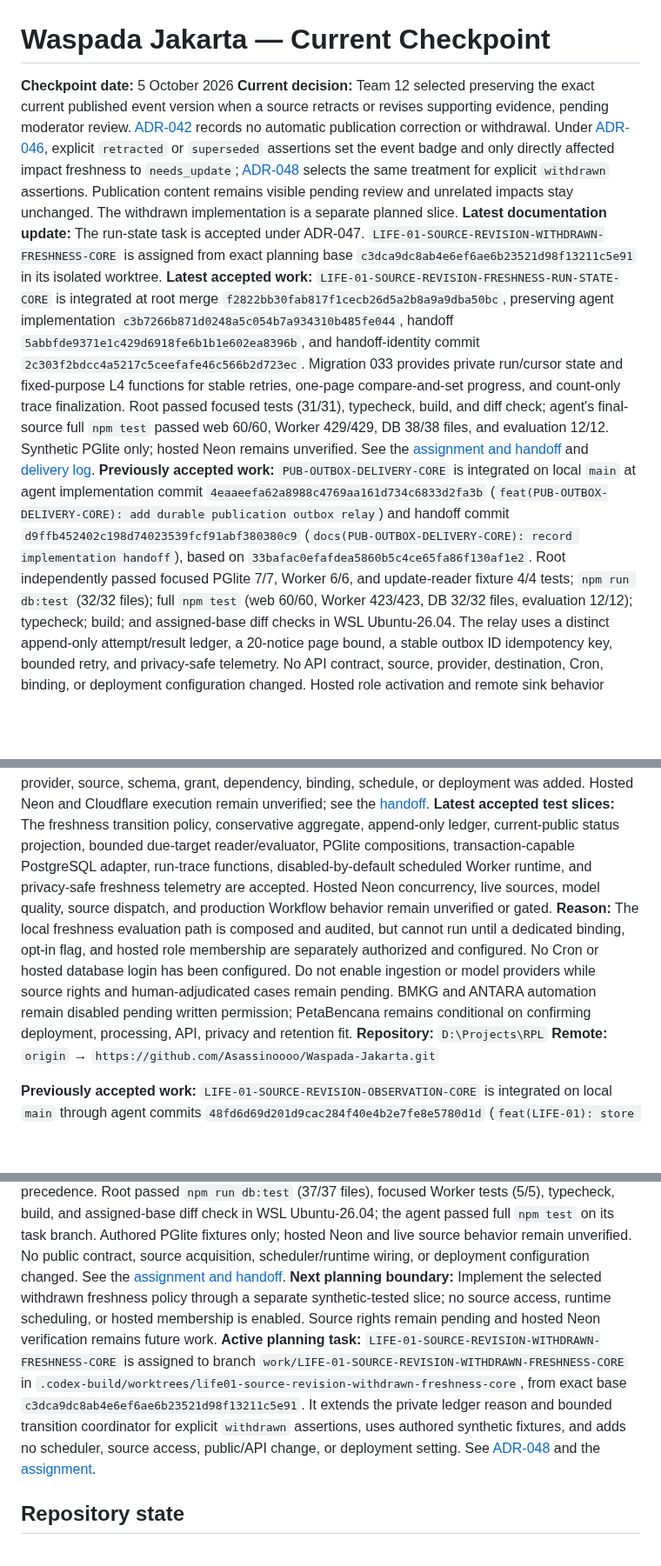
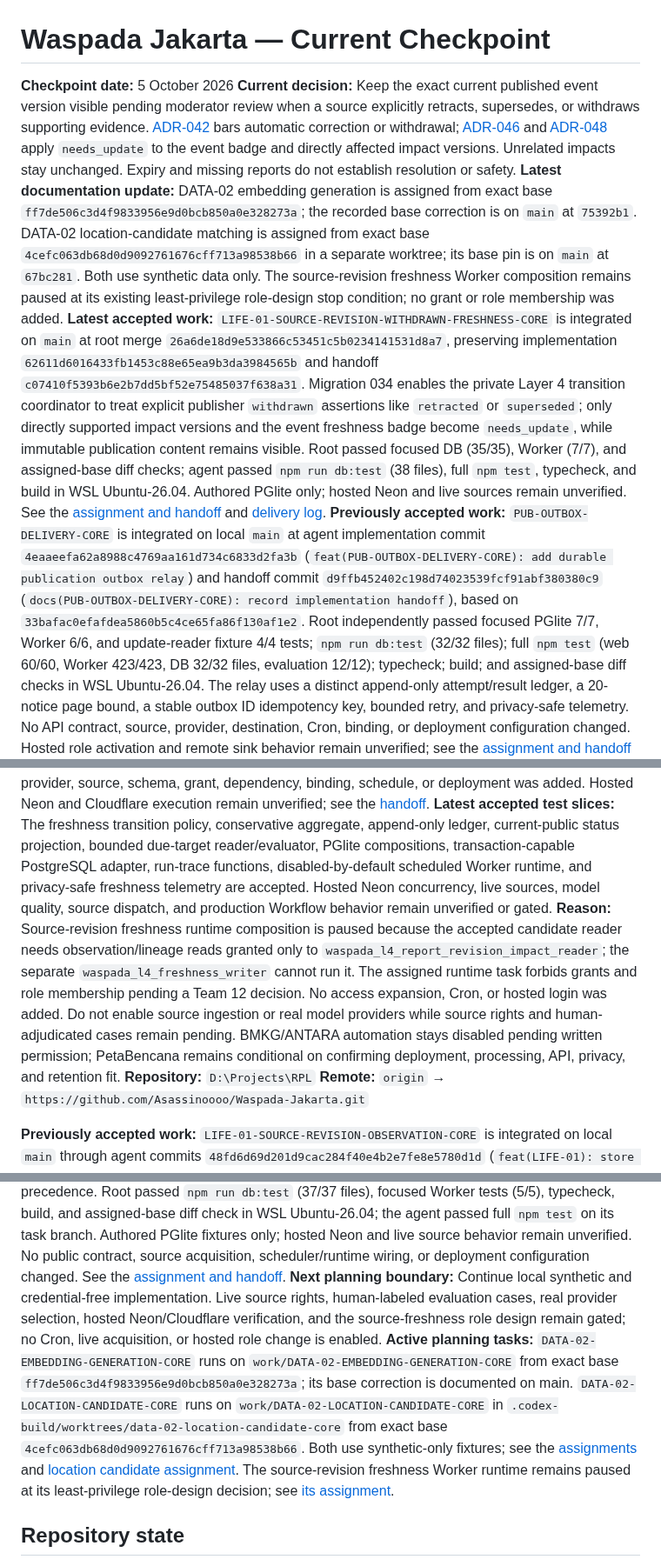
Before and after one commit to Asassinoooo/Waspada-Jakarta, a Markdown page: docs/CURRENT_CHECKPOINT.md, 3 parts joined by grey strips. Shown at 87% size. Rendered like a GitHub page; blank space fills up the shorter version.

Commit message:
docs: refresh project checkpoint

```diff
--- a/docs/CURRENT_CHECKPOINT.md
+++ b/docs/CURRENT_CHECKPOINT.md
@@ -1,21 +1,21 @@
 # Waspada Jakarta — Current Checkpoint
 
 **Checkpoint date:** 5 October 2026
-**Current decision:** Team 12 selected preserving the exact current published event version when a source retracts or revises supporting evidence, pending moderator review. [ADR-042](decisions/ADR-042-source-revision-publication-review.md) records no automatic publication correction or withdrawal. Under [ADR-046](decisions/ADR-046-source-revision-freshness.md), explicit `retracted` or `superseded` assertions set the event badge and only directly affected impact freshness to `needs_update`; [ADR-048](decisions/ADR-048-source-report-withdrawn-freshness.md) selects the same treatment for explicit `withdrawn` assertions. Publication content remains visible pending review and unrelated impacts stay unchanged. The withdrawn implementation is a separate planned slice.
-**Latest documentation update:** The run-state task is accepted under ADR-047. `LIFE-01-SOURCE-REVISION-WITHDRAWN-FRESHNESS-CORE` is assigned from exact planning base `c3dca9dc8ab4e6ef6ae6b23521d98f13211c5e91` in its isolated worktree.
-**Latest accepted work:** `LIFE-01-SOURCE-REVISION-FRESHNESS-RUN-STATE-CORE` is integrated at root merge `f2822bb30fab817f1cecb26d5a2b8a9a9dba50bc`, preserving agent implementation `c3b7266b871d0248a5c054b7a934310b485fe044`, handoff `5abbfde9371e1c429d6918fe6b1b1e602ea8396b`, and handoff-identity commit `2c303f2bdcc4a5217c5ceefafe46c566b2d723ec`. Migration 033 provides private run/cursor state and fixed-purpose L4 functions for stable retries, one-page compare-and-set progress, and count-only trace finalization. Root passed focused tests (31/31), typecheck, build, and diff check; agent's final-source full `npm test` passed web 60/60, Worker 429/429, DB 38/38 files, and evaluation 12/12. Synthetic PGlite only; hosted Neon remains unverified. See the [assignment and handoff](assignments/LIFE-01-SOURCE-REVISION-FRESHNESS-RUN-STATE-CORE.md) and [delivery log](DELIVERY_LOG.md).
+**Current decision:** Keep the exact current published event version visible pending moderator review when a source explicitly retracts, supersedes, or withdraws supporting evidence. [ADR-042](decisions/ADR-042-source-revision-publication-review.md) bars automatic correction or withdrawal; [ADR-046](decisions/ADR-046-source-revision-freshness.md) and [ADR-048](decisions/ADR-048-source-report-withdrawn-freshness.md) apply `needs_update` to the event badge and directly affected impact versions. Unrelated impacts stay unchanged. Expiry and missing reports do not establish resolution or safety.
+**Latest documentation update:** DATA-02 embedding generation is assigned from exact base `ff7de506c3d4f9833956e9d0bcb850a0e328273a`; the recorded base correction is on `main` at `75392b1`. DATA-02 location-candidate matching is assigned from exact base `4cefc063db68d0d9092761676cff713a98538b66` in a separate worktree; its base pin is on `main` at `67bc281`. Both use synthetic data only. The source-revision freshness Worker composition remains paused at its existing least-privilege role-design stop condition; no grant or role membership was added.
+**Latest accepted work:** `LIFE-01-SOURCE-REVISION-WITHDRAWN-FRESHNESS-CORE` is integrated on `main` at root merge `26a6de18d9e533866c53451c5b0234141531d8a7`, preserving implementation `62611d6016433fb1453c88e65ea9b3da3984565b` and handoff `c07410f5393b6e2b7dd5bf52e75485037f638a31`. Migration 034 enables the private Layer 4 transition coordinator to treat explicit publisher `withdrawn` assertions like `retracted` or `superseded`; only directly supported impact versions and the event freshness badge become `needs_update`, while immutable publication content remains visible. Root passed focused DB (35/35), Worker (7/7), and assigned-base diff checks; agent passed `npm run db:test` (38 files), full `npm test`, typecheck, and build in WSL Ubuntu-26.04. Authored PGlite only; hosted Neon and live sources remain unverified. See the [assignment and handoff](assignments/LIFE-01-SOURCE-REVISION-WITHDRAWN-FRESHNESS-CORE.md) and [delivery log](DELIVERY_LOG.md).
 **Previously accepted work:** `PUB-OUTBOX-DELIVERY-CORE` is integrated on local `main` at agent implementation commit `4eaaeefa62a8988c4769aa161d734c6833d2fa3b` (`feat(PUB-OUTBOX-DELIVERY-CORE): add durable publication outbox relay`) and handoff commit `d9ffb452402c198d74023539fcf91abf380380c9` (`docs(PUB-OUTBOX-DELIVERY-CORE): record implementation handoff`), based on `33bafac0efafdea5860b5c4ce65fa86f130af1e2`. Root independently passed focused PGlite 7/7, Worker 6/6, and update-reader fixture 4/4 tests; `npm run db:test` (32/32 files); full `npm test` (web 60/60, Worker 423/423, DB 32/32 files, evaluation 12/12); typecheck; build; and assigned-base diff checks in WSL Ubuntu-26.04. The relay uses a distinct append-only attempt/result ledger, a 20-notice page bound, a stable outbox ID idempotency key, bounded retry, and privacy-safe telemetry. No API contract, source, provider, destination, Cron, binding, or deployment configuration changed. Hosted role activation and remote sink behavior remain unverified; see the [assignment and handoff](assignments/PUB-OUTBOX-DELIVERY-CORE.md) and [delivery log](DELIVERY_LOG.md).
 **Previously accepted work:** The telemetry slice is integrated on local `main` at root commits `b93495427d024350a31b78de5f30ed5fe7da93a3` and `222db761c5abd02e5f2d1a80c6ff7096545c93f5`, preserving agent commits `dcfdb05b6dddaf7fac246dc1a2b87a64cd9abda0` and `8bedbbcb8010d7666cd5bc65f1b3f730c2be69a4`. It adds one closed Layer 5 event per active processor call; gated calls remain silent, and counts, duration, and sink failures cannot change processing. Root full `npm test` passed: web 60/60, Worker 417/417, DB 31/31 files, evaluation 12/12. The agent passed focused tests 10/10, typecheck, and build in WSL Ubuntu-26.04. No API, schema, database, dependency, provider, source, schedule, or deployment configuration changed. The checked-in processor remains dormant, and remote logging, live execution, hosted Neon, and Cloudflare scheduling remain unverified; see the [handoff](assignments/OBS-01-SYNTHETIC-POLL-PROCESSOR-TELEMETRY-CORE-HANDOFF.md).
 **Previously accepted work:** `JOB-01-SYNTHETIC-POLL-WORKER-RUNTIME-CORE` is integrated on local `main` at root commits `d6bf552` and `030356a`, preserving agent implementation `59673c69debc5037a975e3c84ca56410fb16fbcc` and handoff `9355d9d2f79b3ca523938693590b13c397560845`. Root independently passed Worker 6/6, PGlite 1/1, and assigned-base diff checks; the agent passed DB 31/31 files, full `npm test` (web 60, Worker 413, DB 31 files, evaluation 12), typecheck, and Vite/Wrangler dry-run in WSL Ubuntu-26.04. No provider, source, schema, grant, dependency, binding, schedule, or deployment was added. Hosted Neon and Cloudflare execution remain unverified; see the [handoff](assignments/JOB-01-SYNTHETIC-POLL-WORKER-RUNTIME-CORE-HANDOFF.md).
 **Latest accepted test slices:** The freshness transition policy, conservative aggregate, append-only ledger, current-public status projection, bounded due-target reader/evaluator, PGlite compositions, transaction-capable PostgreSQL adapter, run-trace functions, disabled-by-default scheduled Worker runtime, and privacy-safe freshness telemetry are accepted. Hosted Neon concurrency, live sources, model quality, source dispatch, and production Workflow behavior remain unverified or gated.
-**Reason:** The local freshness evaluation path is composed and audited, but cannot run until a dedicated binding, opt-in flag, and hosted role membership are separately authorized and configured. No Cron or hosted database login has been configured. Do not enable ingestion or model providers while source rights and human-adjudicated cases remain pending. BMKG and ANTARA automation remain disabled pending written permission; PetaBencana remains conditional on confirming deployment, processing, API, privacy and retention fit.
+**Reason:** Source-revision freshness runtime composition is paused because the accepted candidate reader needs observation/lineage reads granted only to `waspada_l4_report_revision_impact_reader`; the separate `waspada_l4_freshness_writer` cannot run it. The assigned runtime task forbids grants and role membership pending a Team 12 decision. No access expansion, Cron, or hosted login was added. Do not enable source ingestion or real model providers while source rights and human-adjudicated cases remain pending. BMKG/ANTARA automation stays disabled pending written permission; PetaBencana remains conditional on confirming deployment, processing, API, privacy, and retention fit.
 **Repository:** `D:\Projects\RPL`
 **Remote:** `origin` → `https://github.com/Asassinoooo/Waspada-Jakarta.git`
 
 **Previously accepted work:** `LIFE-01-SOURCE-REVISION-OBSERVATION-CORE` is integrated on local `main` through agent commits `48fd6d69d201d9cac284f40e4b2e7fe8e5780d1d` (`feat(LIFE-01): store source revision observations`), `c5b8c47327d616e85f88b7680dafcd4ca7b1e097` (`docs(LIFE-01): record source observation handoff`), and `49e64b6d18ba9c988191862fb3637d8035f14362` (`docs(LIFE-01): list handoff commit identity`). Root independently passed focused DB tests 25/25 and assigned-base `git diff --check`; the agent passed focused 7/7, migration capability 1/1, DB suite 34/34 files, full `npm test` (423 workspace tests, DB 34/34 files, evaluation 12), typecheck, build, and final diff check in WSL Ubuntu-26.04. The append-only Layer 1 ledger preserves exact report lineage, conflicting assertions, and separate publisher/retrieval/recorded times; it does not interpret source text, resolve state, change retrieval or publication, or alter public status. Hosted Neon remains unverified. See [assignment and handoff](assignments/LIFE-01-SOURCE-REVISION-OBSERVATION-CORE.md).
 **Latest accepted work:** `LIFE-01-SOURCE-REVISION-FRESHNESS-TRANSITION-CORE` is integrated on local `main` at merge `41c60d72bd2fc1bdc4a4082c9fe1d59bcea13c71`, preserving agent implementation and handoff commits `018d1c4251433d3f9f171ee57727c99c34fc4314` and `db15c73fbb456931028ab10de09822e86851ad86`. It adds a bounded Layer 4 pass for explicit live `retracted`/`superseded` assertions, writes the event badge plus directly affected impact freshness, keeps source-observation IDs private in the append-only ledger, and applies issuer-expiry precedence. Root passed `npm run db:test` (37/37 files), focused Worker tests (5/5), typecheck, build, and assigned-base diff check in WSL Ubuntu-26.04; the agent passed full `npm test` on its task branch. Authored PGlite fixtures only; hosted Neon and live source behavior remain unverified. No public contract, source acquisition, scheduler/runtime wiring, or deployment configuration changed. See the [assignment and handoff](assignments/LIFE-01-SOURCE-REVISION-FRESHNESS-TRANSITION-CORE.md).
-**Next planning boundary:** Implement the selected withdrawn freshness policy through a separate synthetic-tested slice; no source access, runtime scheduling, or hosted membership is enabled. Source rights remain pending and hosted Neon verification remains future work.
-**Active planning task:** `LIFE-01-SOURCE-REVISION-WITHDRAWN-FRESHNESS-CORE` is assigned to branch `work/LIFE-01-SOURCE-REVISION-WITHDRAWN-FRESHNESS-CORE` in `.codex-build/worktrees/life01-source-revision-withdrawn-freshness-core`, from exact base `c3dca9dc8ab4e6ef6ae6b23521d98f13211c5e91`. It extends the private ledger reason and bounded transition coordinator for explicit `withdrawn` assertions, uses authored synthetic fixtures, and adds no scheduler, source access, public/API change, or deployment setting. See [ADR-048](decisions/ADR-048-source-report-withdrawn-freshness.md) and the [assignment](assignments/LIFE-01-SOURCE-REVISION-WITHDRAWN-FRESHNESS-CORE.md).
+**Next planning boundary:** Continue local synthetic and credential-free implementation. Live source rights, human-labeled evaluation cases, real provider selection, hosted Neon/Cloudflare verification, and the source-freshness role design remain gated; no Cron, live acquisition, or hosted role change is enabled.
+**Active planning tasks:** `DATA-02-EMBEDDING-GENERATION-CORE` runs on `work/DATA-02-EMBEDDING-GENERATION-CORE` from exact base `ff7de506c3d4f9833956e9d0bcb850a0e328273a`; its base correction is documented on main. `DATA-02-LOCATION-CANDIDATE-CORE` runs on `work/DATA-02-LOCATION-CANDIDATE-CORE` in `.codex-build/worktrees/data-02-location-candidate-core` from exact base `4cefc063db68d0d9092761676cff713a98538b66`. Both use synthetic-only fixtures; see the [assignments](assignments/DATA-02-EMBEDDING-GENERATION-CORE.md) and [location candidate assignment](assignments/DATA-02-LOCATION-CANDIDATE-CORE.md). The source-revision freshness Worker runtime remains paused at its least-privilege role-design decision; see [its assignment](assignments/LIFE-01-SOURCE-REVISION-FRESHNESS-WORKER-RUNTIME-CORE.md).
 
 ## Repository state
 
```
